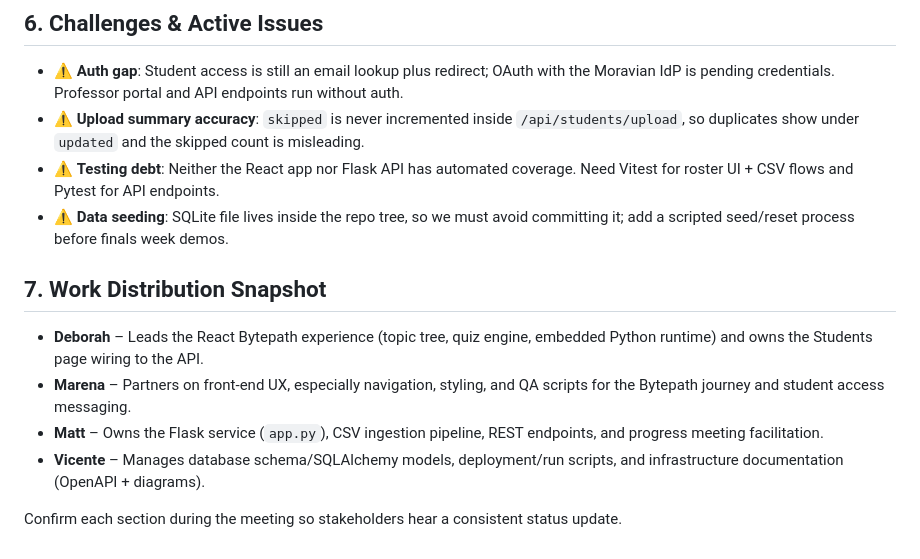
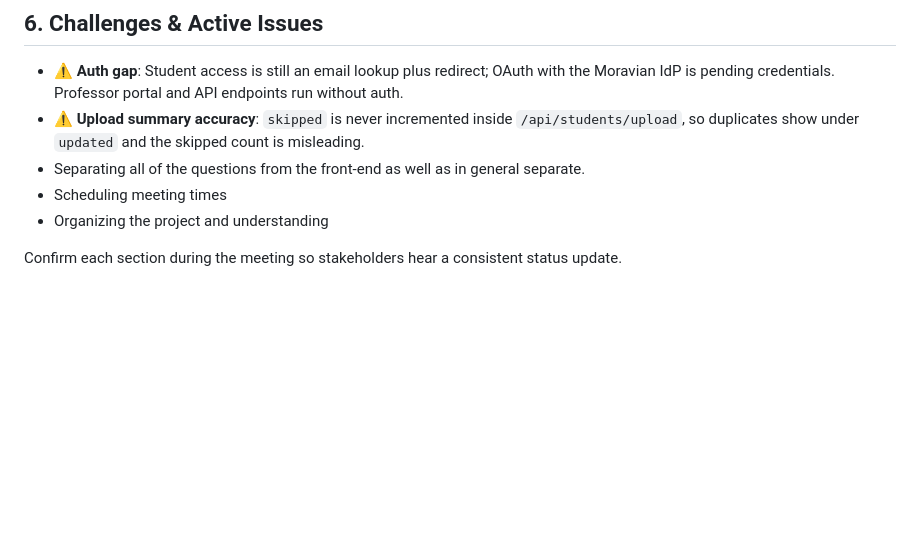
Before and after one commit to cs298f25/Deborah-Marena-Matt-Vicente, a Markdown page: Markdown Docs/api.md, the part around the change. Rendered like a GitHub page; blank space fills up the shorter version.

Commit message:
Added Challenges to api.md

```diff
--- a/Markdown Docs/api.md
+++ b/Markdown Docs/api.md
@@ -109,13 +109,9 @@ Complementary HTML endpoints to mention:
 ## 6. Challenges & Active Issues
 - ⚠ **Auth gap**: Student access is still an email lookup plus redirect; OAuth with the Moravian IdP is pending credentials. Professor portal and API endpoints run without auth.
 - ⚠ **Upload summary accuracy**: `skipped` is never incremented inside `/api/students/upload`, so duplicates show under `updated` and the skipped count is misleading.
-- ⚠ **Testing debt**: Neither the React app nor Flask API has automated coverage. Need Vitest for roster UI + CSV flows and Pytest for API endpoints.
-- ⚠ **Data seeding**: SQLite file lives inside the repo tree, so we must avoid committing it; add a scripted seed/reset process before finals week demos.
+- Separating all of the questions from the front-end as well as in general separate.
+- Scheduling meeting times
+- Organizing the project and understanding
 
-## 7. Work Distribution Snapshot
-- **Deborah** – Leads the React Bytepath experience (topic tree, quiz engine, embedded Python runtime) and owns the Students page wiring to the API.
-- **Marena** – Partners on front-end UX, especially navigation, styling, and QA scripts for the Bytepath journey and student access messaging.
-- **Matt** – Owns the Flask service (`app.py`), CSV ingestion pipeline, REST endpoints, and progress meeting facilitation.
-- **Vicente** – Manages database schema/SQLAlchemy models, deployment/run scripts, and infrastructure documentation (OpenAPI + diagrams).
 
 Confirm each section during the meeting so stakeholders hear a consistent status update.
```
